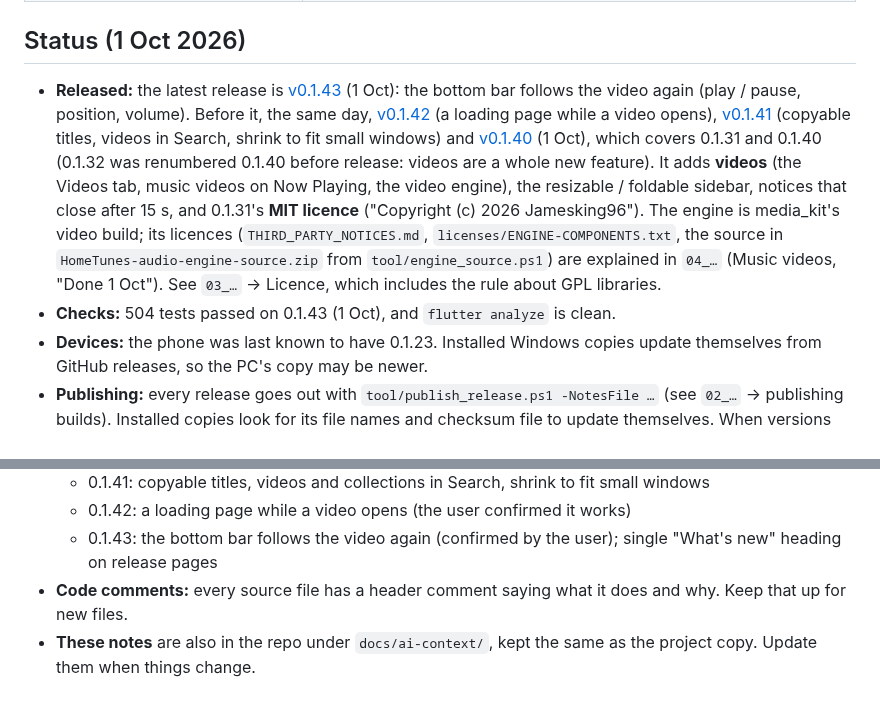
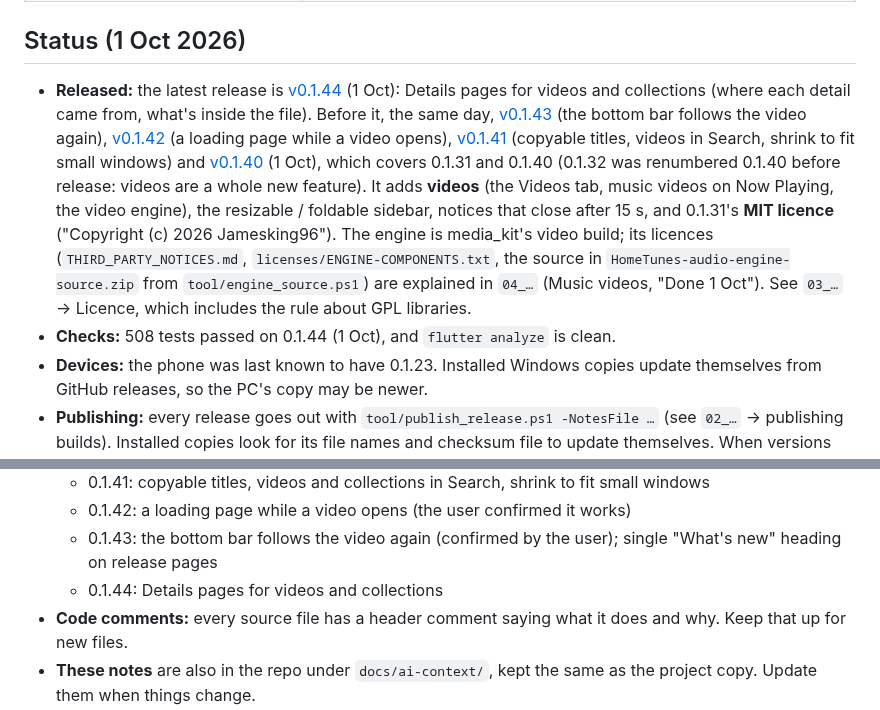
Before and after one commit to Jamesking96/HomeTunes, a Markdown page: docs/ai-context/00_START_HERE.md, 2 parts joined by grey strips. Drawn GitHub-style.

Commit message:
Notes: 0.1.44 released (Details pages for videos and collections)
Co-Authored-By: Claude Opus 5.5 <noreply@anthropic.com>
Claude-Session: https://claude.ai/code/session_01Pr48u8phqLkAxbudRu3bTK

```diff
--- a/docs/ai-context/00_START_HERE.md
+++ b/docs/ai-context/00_START_HERE.md
@@ -19,8 +19,11 @@ Read the files in this order:
 ## Status (1 Oct 2026)
 
 - **Released:** the latest release is
-  [v0.1.43](https://github.com/Jamesking96/HomeTunes/releases/tag/v0.1.43) (1 Oct): the bottom
-  bar follows the video again (play / pause, position, volume). Before it, the same day,
+  [v0.1.44](https://github.com/Jamesking96/HomeTunes/releases/tag/v0.1.44) (1 Oct): Details
+  pages for videos and collections (where each detail came from, what's inside the file). Before
+  it, the same day,
+  [v0.1.43](https://github.com/Jamesking96/HomeTunes/releases/tag/v0.1.43) (the bottom bar
+  follows the video again),
   [v0.1.42](https://github.com/Jamesking96/HomeTunes/releases/tag/v0.1.42) (a loading page while
   a video opens),
   [v0.1.41](https://github.com/Jamesking96/HomeTunes/releases/tag/v0.1.41) (copyable titles,
@@ -34,7 +37,7 @@ Read the files in this order:
   `HomeTunes-audio-engine-source.zip` from `tool/engine_source.ps1`) are explained in `04_…`
   (Music videos, "Done 1 Oct"). See `03_…` → Licence, which includes the rule about GPL
   libraries.
-- **Checks:** 504 tests passed on 0.1.43 (1 Oct), and `flutter analyze` is clean.
+- **Checks:** 508 tests passed on 0.1.44 (1 Oct), and `flutter analyze` is clean.
 - **Devices:** the phone was last known to have 0.1.23. Installed Windows copies update
   themselves from GitHub releases, so the PC's copy may be newer.
 - **Publishing:** every release goes out with `tool/publish_release.ps1 -NotesFile …` (see `02_…`
@@ -65,6 +68,7 @@ Read the files in this order:
   - 0.1.42: a loading page while a video opens (the user confirmed it works)
   - 0.1.43: the bottom bar follows the video again (confirmed by the user); single "What's new"
     heading on release pages
+  - 0.1.44: Details pages for videos and collections
 - **Code comments:** every source file has a header comment saying what it does and why. Keep
   that up for new files.
 - **These notes** are also in the repo under `docs/ai-context/`, kept the same as the project
```
Also changed, not shown: docs/ai-context/03_FEATURES_AND_DESIGN_NOTES.md (+1 -1 lines), docs/ai-context/04_ROADMAP_AND_OPEN_ITEMS.md (+3 -3 lines).
